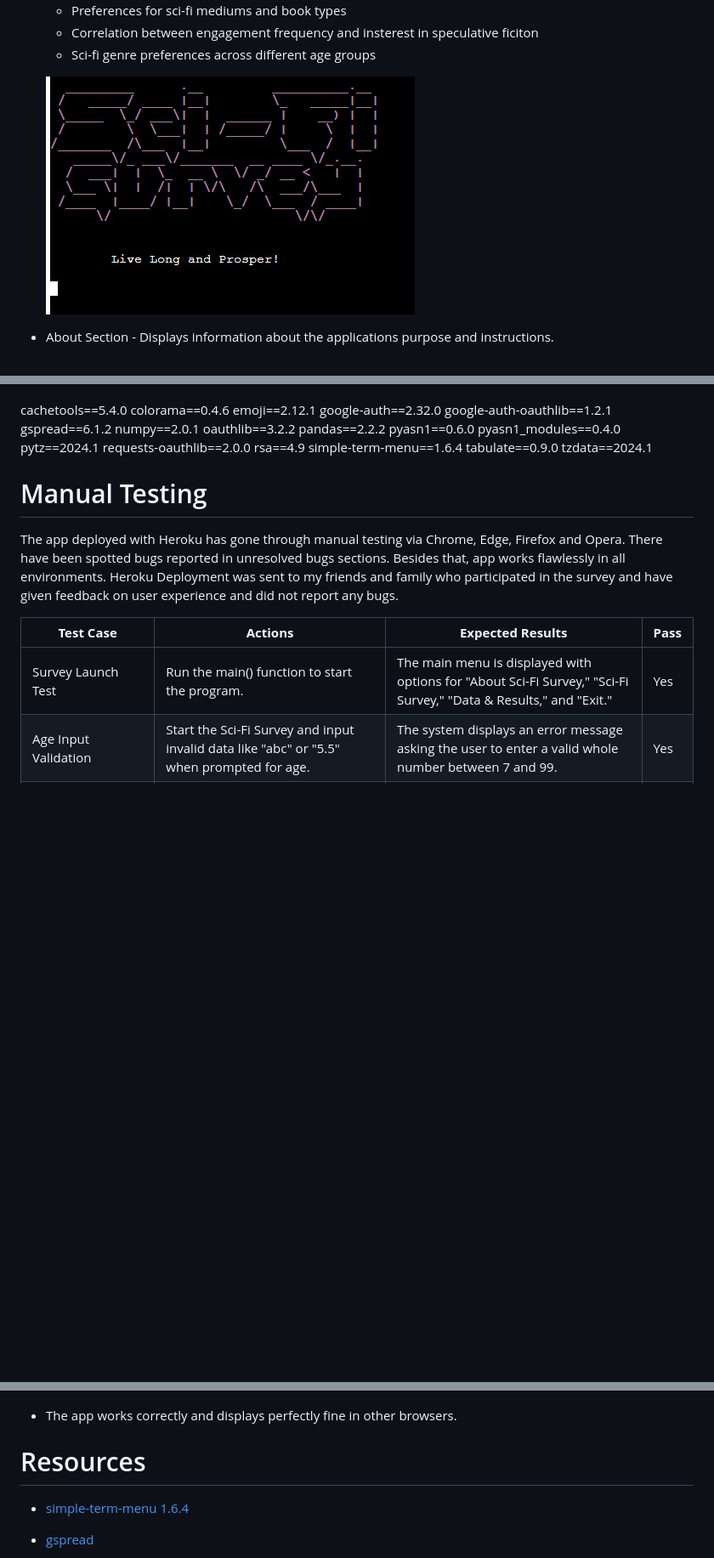
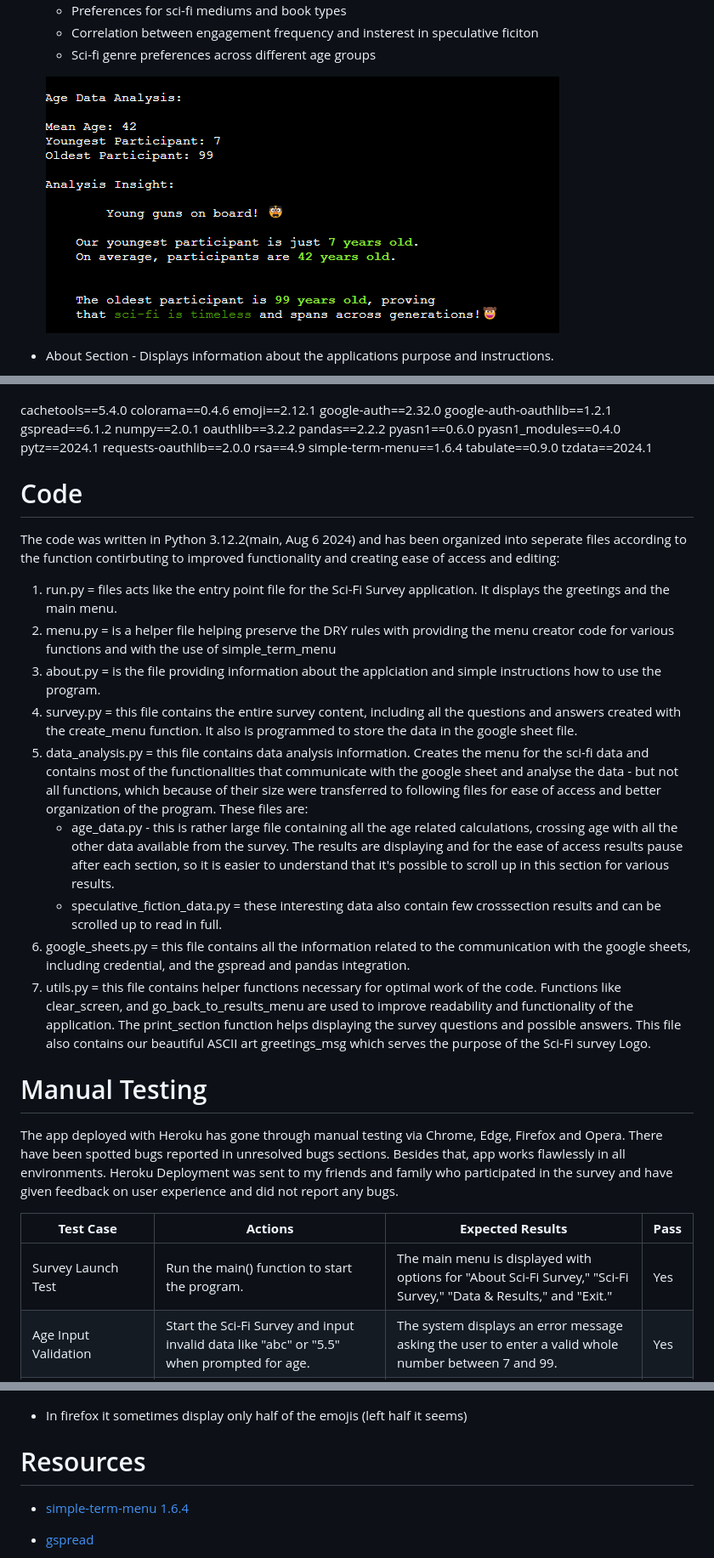
Before and after one commit to cptvalleyberg84/sci-fi-survey, a Markdown page: README.md, 3 parts joined by grey strips. Shown: that part at 85% size. Drawn GitHub-style; pictures changed too: assets/documentation/image7.png (added); blank space fills up the shorter version.

Commit message:
Add code section into the documentation

```diff
--- a/README.md
+++ b/README.md
@@ -27,7 +27,9 @@ Jump in and check where your sci-fi interests lay in our little sci-fi society.
     - Correlation between engagement frequency and insterest in speculative ficiton
     - Sci-fi genre preferences across different age groups
 
-    ![alt text](assets/documentation/image-5.png)
+    ![alt text](assets/documentation/image7.png)
+
+
 
 - About Section - Displays information about the applications purpose and instructions.
 
@@ -78,6 +80,18 @@ rsa==4.9
 simple-term-menu==1.6.4
 tabulate==0.9.0
 tzdata==2024.1
+
+# Code
+The code was written in Python 3.12.2(main, Aug 6 2024) and has been organized into seperate files according to the function contirbuting to improved functionality and creating ease of access and editing:
+1. run.py = files acts like the entry point file for the Sci-Fi Survey application. It displays the greetings and the main menu.
+2. menu.py = is a helper file helping preserve the DRY rules with providing the menu creator code for various functions and with the use of simple_term_menu
+3. about.py = is the file providing information about the applciation and simple instructions how to use the program.
+4. survey.py = this file contains the entire survey content, including all the questions and answers created with the create_menu function. It also is programmed to store the data in the google sheet file.
+5. data_analysis.py = this file contains data analysis information. Creates the menu for the sci-fi data and contains most of the functionalities that communicate with the google sheet and analyse the data - but not all functions, which because of their size were transferred to following files for ease of access and better organization of the program. These files are:
+    - age_data.py - this is rather large file containing all the age related calculations, crossing age with all the other data available from the survey. The results are displaying and for the ease of access results pause after each section, so it is easier to understand that it's possible to scroll up in this section for various results.
+    - speculative_fiction_data.py = these interesting data also contain few crosssection results and can be scrolled up to read in full.
+6. google_sheets.py = this file contains all the information related to the communication with the google sheets, including credential, and the gspread and pandas integration.
+7. utils.py = this file contains helper functions necessary for optimal work of the code. Functions like clear_screen, and go_back_to_results_menu are used to improve readability and functionality of the application. The print_section function helps displaying the survey questions and possible answers. This file also contains our beautiful ASCII art greetings_msg which serves the purpose of the Sci-Fi survey Logo.
 
 # Manual Testing
 
@@ -148,7 +162,7 @@ Follow these steps to deploy the Sci-Fi Survey on your local machine.
 
 ![alt text](assets/documentation/image-1.png)
 
-- The app works correctly and displays perfectly fine in other browsers.
+- In firefox it sometimes display only half of the emojis (left half it seems)
 
 # Resources
 
```
Also changed, not shown: other parts of README.md (+2 -0 lines).
